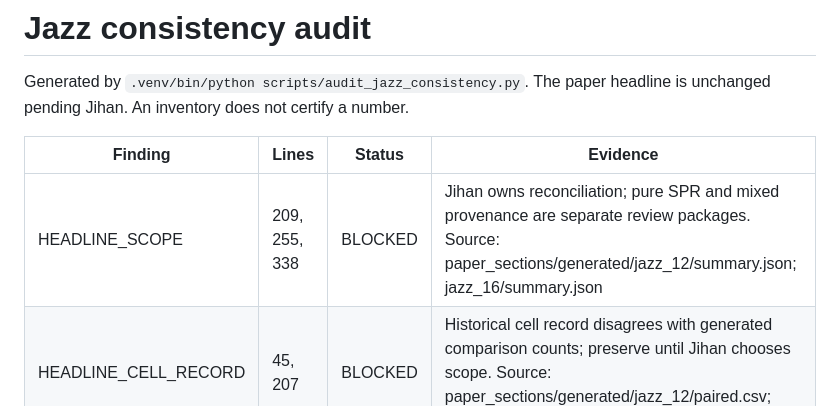
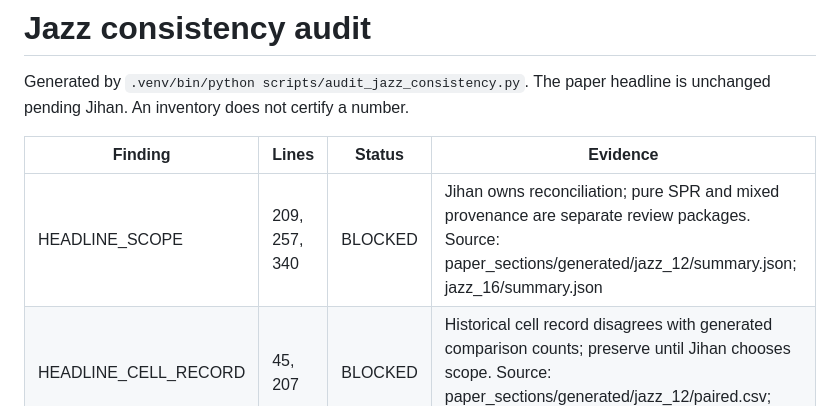
Before and after one commit to Jihan-5/Neurlips-Intro-Specter, a Markdown page: orchestration/jazz_consistency_audit.md, the part around one of its changes. Drawn GitHub-style.

Commit message:
Refresh Jazz consistency audit after F2 integration

```diff
--- a/orchestration/jazz_consistency_audit.md
+++ b/orchestration/jazz_consistency_audit.md
@@ -4,7 +4,7 @@ Generated by `.venv/bin/python scripts/audit_jazz_consistency.py`. The paper hea
 
 | Finding | Lines | Status | Evidence |
 |---|---|---|---|
-| HEADLINE_SCOPE | 209, 255, 338 | BLOCKED | Jihan owns reconciliation; pure SPR and mixed provenance are separate review packages. Source: paper_sections/generated/jazz_12/summary.json; jazz_16/summary.json |
+| HEADLINE_SCOPE | 209, 257, 340 | BLOCKED | Jihan owns reconciliation; pure SPR and mixed provenance are separate review packages. Source: paper_sections/generated/jazz_12/summary.json; jazz_16/summary.json |
 | HEADLINE_CELL_RECORD | 45, 207 | BLOCKED | Historical cell record disagrees with generated comparison counts; preserve until Jihan chooses scope. Source: paper_sections/generated/jazz_12/paired.csv; jazz_16/paired.csv |
 
 ## Complete numeric-line inventory
```
Also changed, not shown: other parts of orchestration/jazz_consistency_audit.md (+127 -127 lines).
